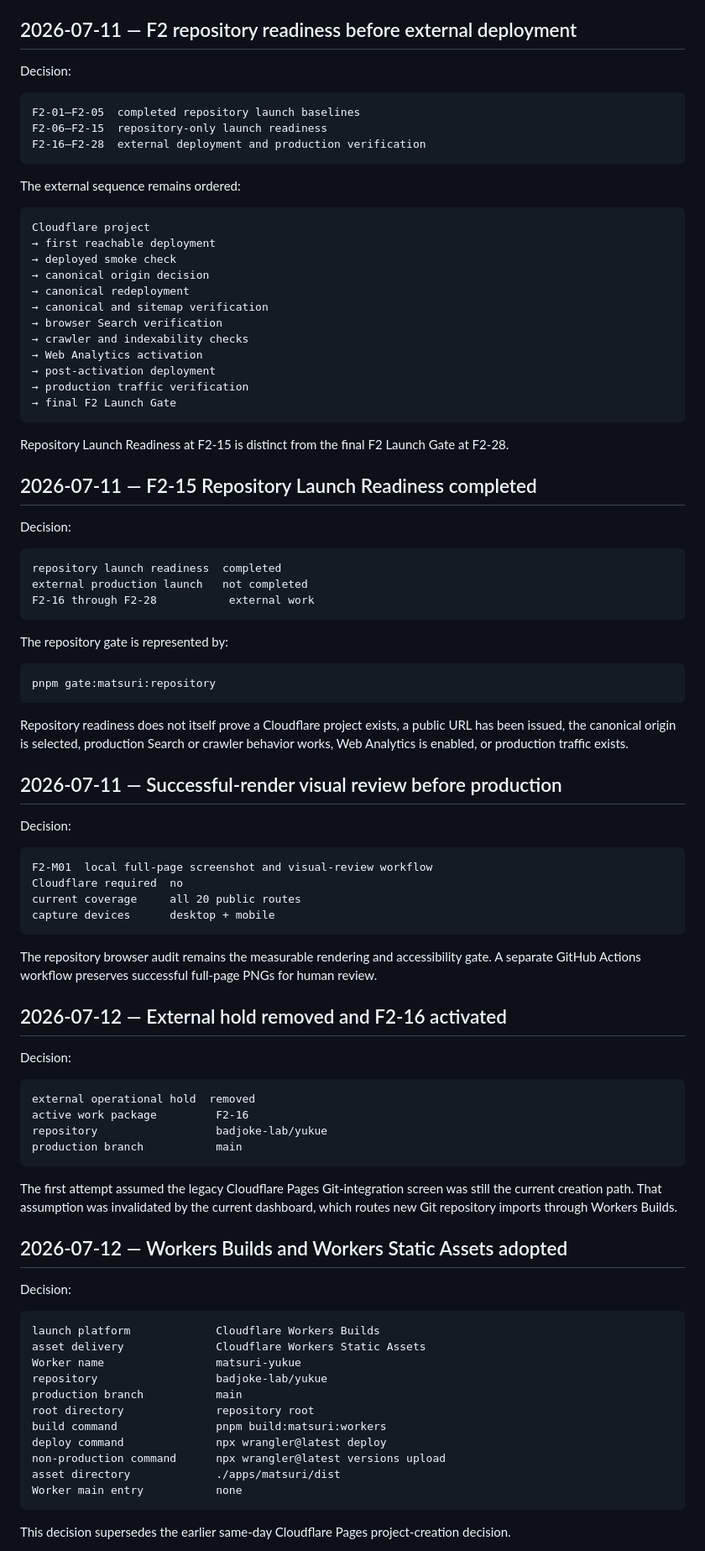
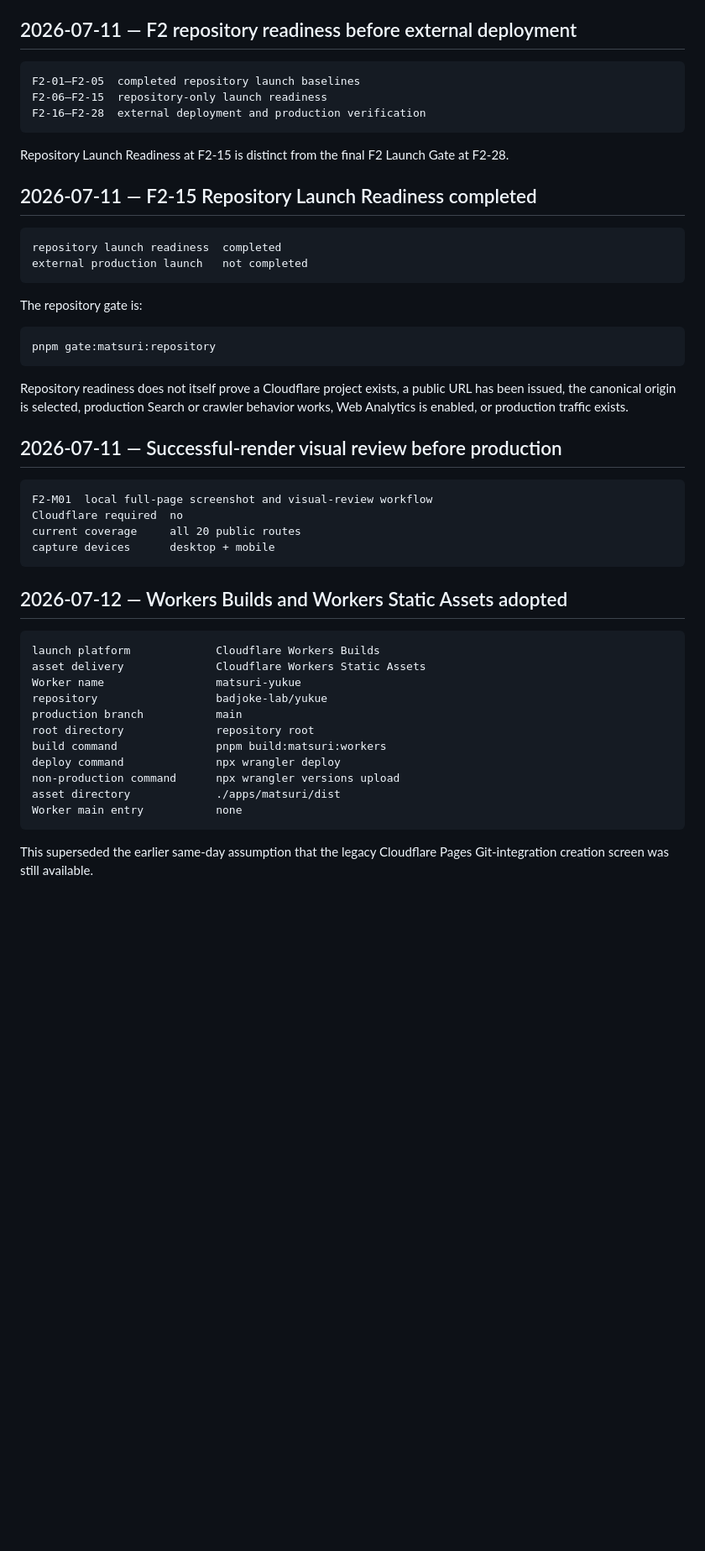
Before and after one commit to badjoke-lab/yukue, a Markdown page: docs/decision-log.md, the part around one of its changes. Shown at 84% size. GitHub-like rendering; blank space fills up the shorter version.

````diff
--- a/docs/decision-log.md
+++ b/docs/decision-log.md
@@ -146,7 +111,5 @@ When implementation changes public behavior, the governing document should be up
 
 ## 2026-07-11 — F2 repository readiness before external deployment
-
-Decision:
 
 ```text
 F2-01–F2-05  completed repository launch baselines
@@ -154,36 +117,16 @@ F2-06–F2-15  repository-only launch readiness
 F2-16–F2-28  external deployment and production verification
 ```
 
-The external sequence remains ordered:
-
-```text
-Cloudflare project
-→ first reachable deployment
-→ deployed smoke check
-→ canonical origin decision
-→ canonical redeployment
-→ canonical and sitemap verification
-→ browser Search verification
-→ crawler and indexability checks
-→ Web Analytics activation
-→ post-activation deployment
-→ production traffic verification
-→ final F2 Launch Gate
-```
-
 Repository Launch Readiness at F2-15 is distinct from the final F2 Launch Gate at F2-28.
 
 ## 2026-07-11 — F2-15 Repository Launch Readiness completed
 
-Decision:
-
 ```text
 repository launch readiness  completed
 external production launch   not completed
-F2-16 through F2-28           external work
 ```
 
-The repository gate is represented by:
+The repository gate is:
 
 ```text
 pnpm gate:matsuri:repository
@@ -193,8 +136,6 @@ Repository readiness does not itself prove a Cloudflare project exists, a public
 
 ## 2026-07-11 — Successful-render visual review before production
 
-Decision:
-
 ```text
 F2-M01  local full-page screenshot and visual-review workflow
 Cloudflare required  no
@@ -202,24 +143,7 @@ current coverage     all 20 public routes
 capture devices      desktop + mobile
 ```
 
-The repository browser audit remains the measurable rendering and accessibility gate. A separate GitHub Actions workflow preserves successful full-page PNGs for human review.
-
-## 2026-07-12 — External hold removed and F2-16 activated
-
-Decision:
-
-```text
-external operational hold  removed
-active work package         F2-16
-repository                  badjoke-lab/yukue
-production branch           main
-```
-
-The first attempt assumed the legacy Cloudflare Pages Git-integration screen was still the current creation path. That assumption was invalidated by the current dashboard, which routes new Git repository imports through Workers Builds.
-
 ## 2026-07-12 — Workers Builds and Workers Static Assets adopted
-
-Decision:
 
 ```text
 launch platform             Cloudflare Workers Builds
@@ -229,11 +153,11 @@ repository                  badjoke-lab/yukue
 production branch           main
 root directory              repository root
 build command               pnpm build:matsuri:workers
-deploy command              npx wrangler@latest deploy
-non-production command      npx wrangler@latest versions upload
+deploy command              npx wrangler deploy
+non-production command      npx wrangler versions upload
 asset directory             ./apps/matsuri/dist
 Worker main entry           none
 ```
 
-This decision supersedes the earlier same-day Cloudflare Pages project-creation decision.
+This superseded the earlier same-day assumption that the legacy Cloudflare Pages Git-integration creation screen was still available.
 
````
Also changed, not shown: other parts of docs/decision-log.md (+63 -55 lines).
